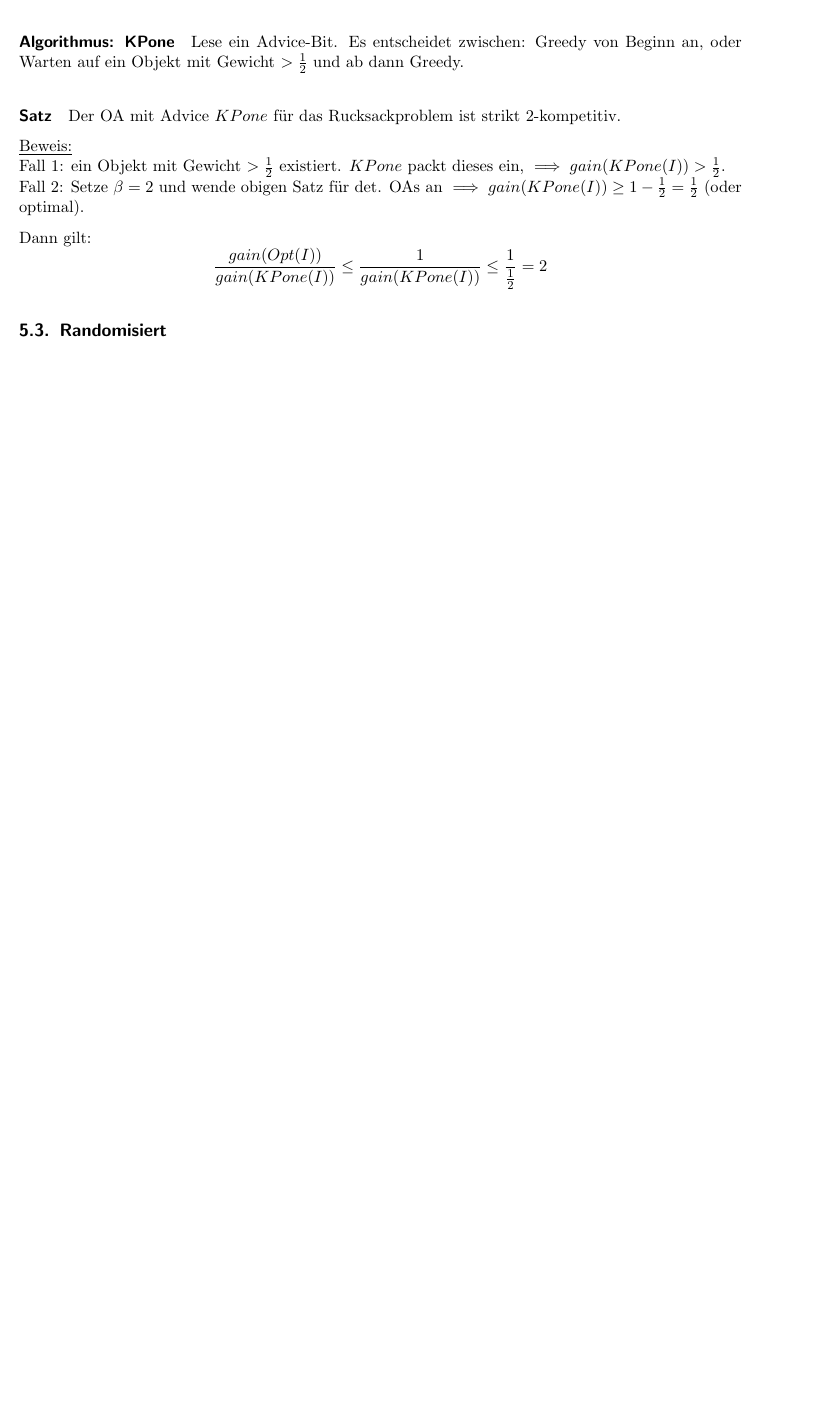
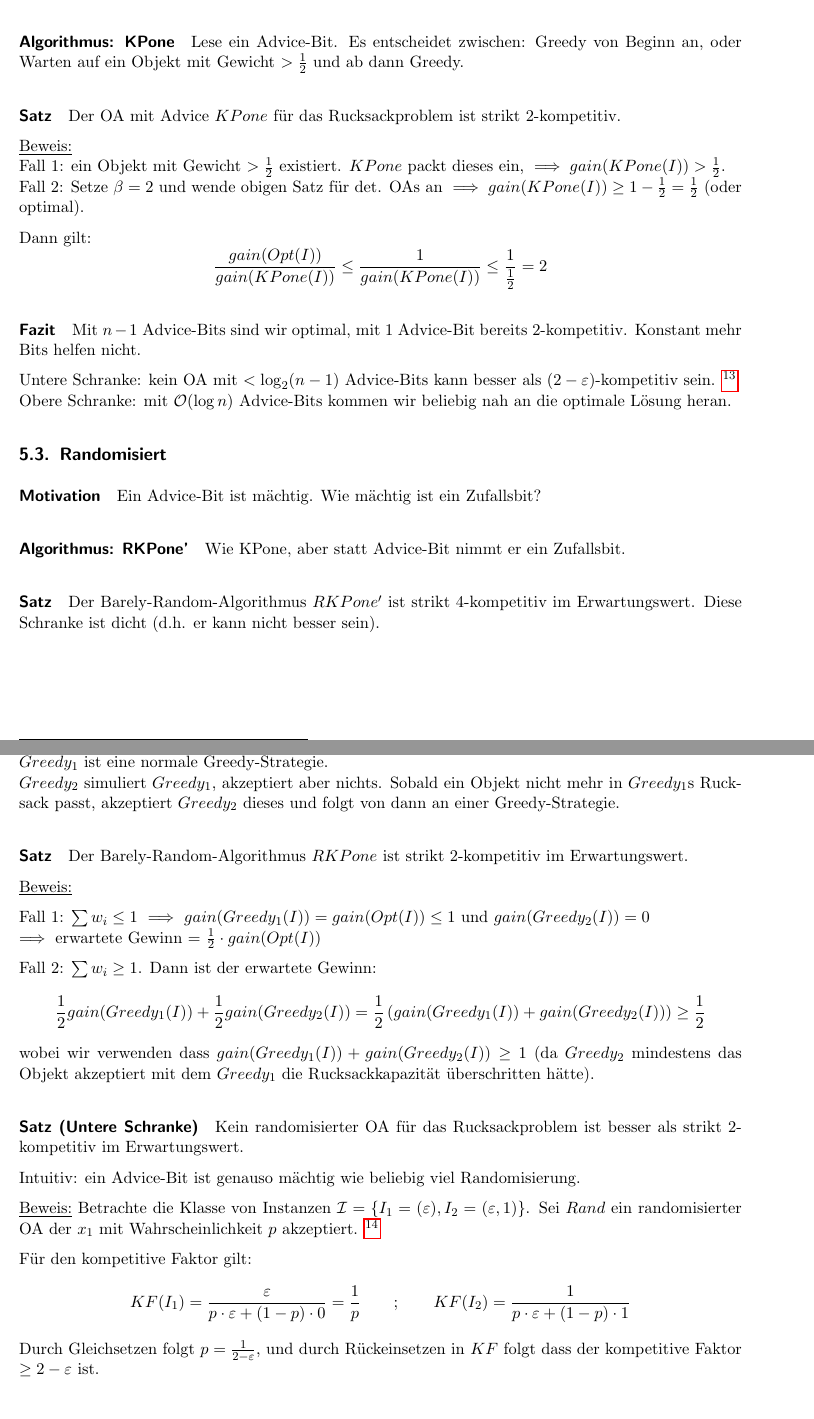
Before and after one commit to eth-cs-student-summaries/Approximations-und-Online-Algorithmen, a LaTeX paper (main.tex, which reads 7-online-rucksackproblem.tex): part of page 19 of 19 before the commit and two parts of pages 19 and 20 of 20 after it, the two joined at a grey line, cut so that both start at the same text, the shorter picture padded with empty space. Compiled offline with pdfLaTeX.

Commit message:
Add randomisiertes Online-Rucksackproblem

```diff
--- a/7-online-rucksackproblem.tex
+++ b/7-online-rucksackproblem.tex
@@ -98,6 +99,63 @@ $\implies gain(KPone(I)) \geq 1 - \frac{1}{2} = \frac{1}{2}$ (oder optimal).
 Dann gilt:
 $$ \frac{gain(Opt(I))}{gain(KPone(I))} \leq \frac{1}{gain(KPone(I))} \leq \frac{1}{\frac{1}{2}} = 2 $$
 
+\paragraph{Fazit}
+Mit $n-1$ Advice-Bits sind wir optimal, mit 1 Advice-Bit bereits 2-kompetitiv.
+Konstant mehr Bits helfen nicht.
+
+Untere Schranke: kein OA mit $< \log_2 (n-1)$ Advice-Bits kann besser als $(2-\varepsilon)$-kompetitiv sein.
+\footnote{Beweis ähnlich wie oben, via Konstruktion einer Klasse von Instanzen und Schubfachprinzip.}
+\\
+Obere Schranke: mit $\bigO(\log n)$ Advice-Bits kommen wir beliebig nah an die optimale Lösung heran.
 
 
 \subsection{Randomisiert}
+
+\paragraph{Motivation}
+Ein Advice-Bit ist mächtig. Wie mächtig ist ein Zufallsbit?
+
+\paragraph{Algorithmus: RKPone'}
+Wie KPone, aber statt Advice-Bit nimmt er ein Zufallsbit.
+
+\paragraph{Satz}
+Der Barely-Random-Algorithmus $RKPone'$ ist strikt 4-kompetitiv im Erwartungswert.
+Diese Schranke ist dicht (d.h. er kann nicht besser sein).
+
+\paragraph{Algorithmus: RKPone}
+Wähle u.a.r. einen deterministischen OA aus $strat(RKPone) = \{ Greedy_1, Greedy_2 \}$.
+\\
+$Greedy_1$ ist eine normale Greedy-Strategie.
+\\
+$Greedy_2$ simuliert $Greedy_1$, akzeptiert aber nichts. Sobald ein Objekt nicht mehr in $Greedy_1$s
+Rucksack passt, akzeptiert $Greedy_2$ dieses und folgt von dann an einer Greedy-Strategie.
+
+\paragraph{Satz}
+Der Barely-Random-Algorithmus $RKPone$ ist strikt 2-kompetitiv im Erwartungswert.
+
+\underline{Beweis:}
+
+Fall 1: $\sum w_i \leq 1$ $\implies$ $gain(Greedy_1(I)) = gain(Opt(I)) \leq 1$ und $gain(Greedy_2(I))=0$ \\
+$\implies$ erwartete Gewinn = $\frac{1}{2} \cdot gain(Opt(I))$
+
+Fall 2: $\sum w_i \geq 1$. Dann ist der erwartete Gewinn:
+$$ \frac{1}{2} gain(Greedy_1(I)) + \frac{1}{2} gain(Greedy_2(I))
+= \frac{1}{2} \left( gain(Greedy_1(I)) + gain(Greedy_2(I)) \right) \geq \frac{1}{2} $$
+wobei wir verwenden dass $gain(Greedy_1(I)) + gain(Greedy_2(I)) \geq 1$
+(da $Greedy_2$ mindestens das Objekt akzeptiert mit dem $Greedy_1$ die Rucksackkapazität überschritten hätte).
+
+\paragraph{Satz (Untere Schranke)}
+Kein randomisierter OA für das Rucksackproblem ist besser als strikt 2-kompetitiv im Erwartungswert.
+
+Intuitiv: ein Advice-Bit ist genauso mächtig wie beliebig viel Randomisierung.
+
+\underline{Beweis:}
+Betrachte die Klasse von Instanzen $\mathcal{I} = \{ I_1=(\varepsilon ), I_2=(\varepsilon , 1) \} $.
+Sei $Rand$ ein randomisierter OA der $x_1$ mit Wahrscheinlichkeit $p$ akzeptiert.
+\footnote{$p>0$ muss gelten da $Rand$ sonst auf $I_1$ einen erwarteten Gewinn von 0 hat.}
+
+Für den kompetitive Faktor gilt:
+$$
+KF(I_1) = \frac{\varepsilon}{p \cdot \varepsilon + (1-p) \cdot 0} = \frac{1}{p} \qquad ; \qquad
+KF(I_2) = \frac{1}{p \cdot \varepsilon + (1-p) \cdot 1} $$
+Durch Gleichsetzen folgt $ p = \frac{1}{2 - \varepsilon} $, und durch Rückeinsetzen in $KF$ folgt
+dass der kompetitive Faktor $\geq 2 - \varepsilon$ ist.
```
Also changed, not shown: main.pdf, 7-online-rucksackproblem.tex (5 more changed lines).
